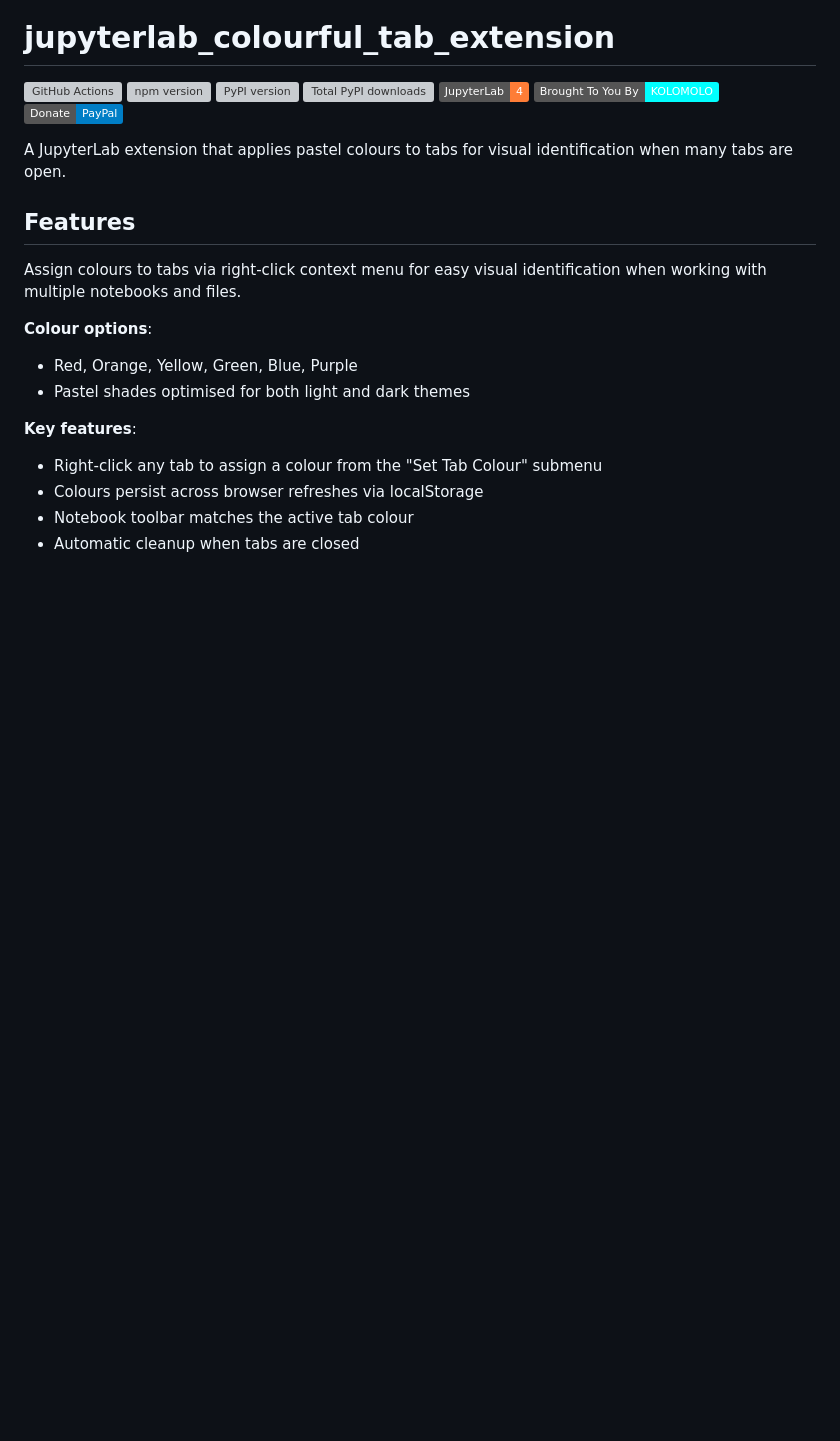
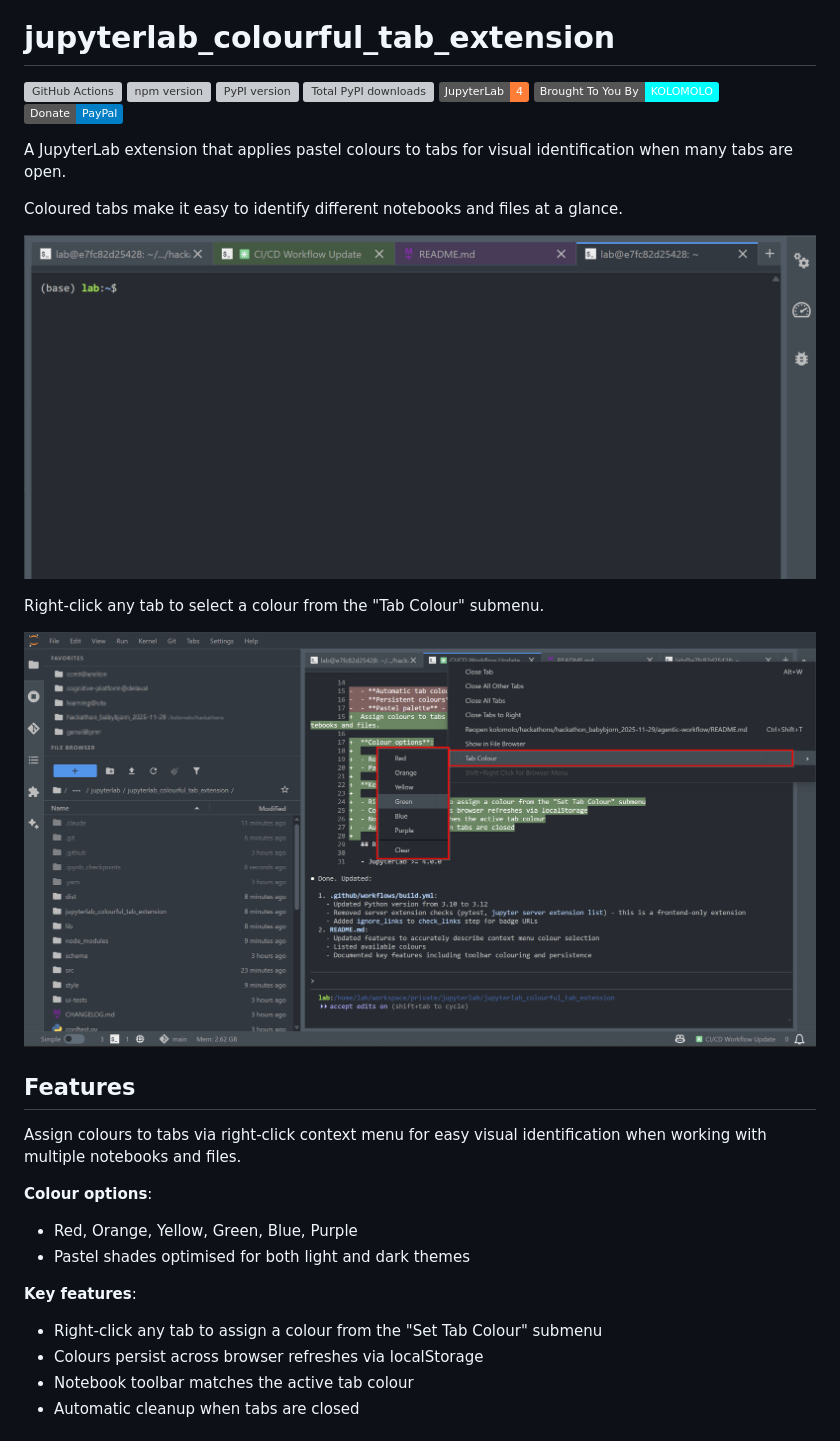
Before and after one commit to stellarshenson/jupyterlab_colourful_tab_extension, a Markdown page: README.md, the part around the change. Drawn GitHub-style; pictures changed too: .resources/screenshot-menu.png (added), .resources/screenshot-tabs.png (added); badges without logos; blank space fills up the shorter version; grey boxes are pictures that could not be loaded.

Commit message:
docs: add screenshots to README

```diff
--- a/README.md
+++ b/README.md
@@ -9,6 +9,14 @@
 [![Donate PayPal](https://img.shields.io/badge/Donate-PayPal-blue?style=flat)](https://www.paypal.com/donate/?hosted_button_id=B4KPBJDLLXTSA)
 
 A JupyterLab extension that applies pastel colours to tabs for visual identification when many tabs are open.
+
+Coloured tabs make it easy to identify different notebooks and files at a glance.
+
+![](.resources/screenshot-tabs.png)
+
+Right-click any tab to select a colour from the "Tab Colour" submenu.
+
+![](.resources/screenshot-menu.png)
 
 ## Features
 
```
